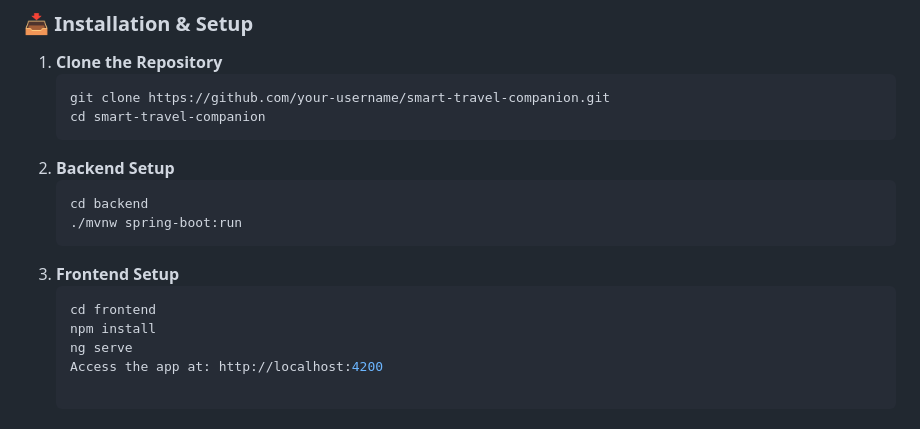
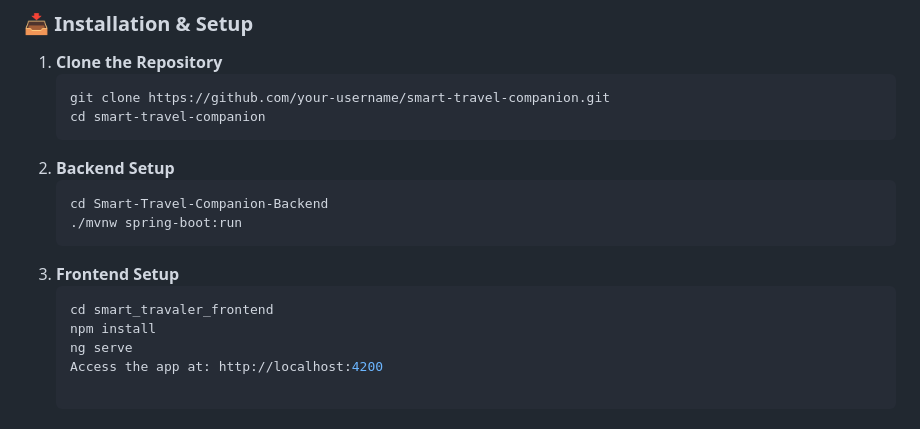
Before and after one commit to PriyantNikhare/Smart_Travel_Companion, a Markdown page: README.md, the part around the change. Rendered like a GitHub page.

Commit message:
Update directory names in README for setup instructions

````diff
--- a/README.md
+++ b/README.md
@@ -96,11 +96,11 @@ All combined to create a **seamless and enriched travel adventure**.
    cd smart-travel-companion
 2. **Backend Setup**
    ```bash
-   cd backend
+   cd Smart-Travel-Companion-Backend
    ./mvnw spring-boot:run
 3. **Frontend Setup**
    ```bash
-   cd frontend
+   cd smart_travaler_frontend
    npm install
    ng serve
    Access the app at: http://localhost:4200
````
